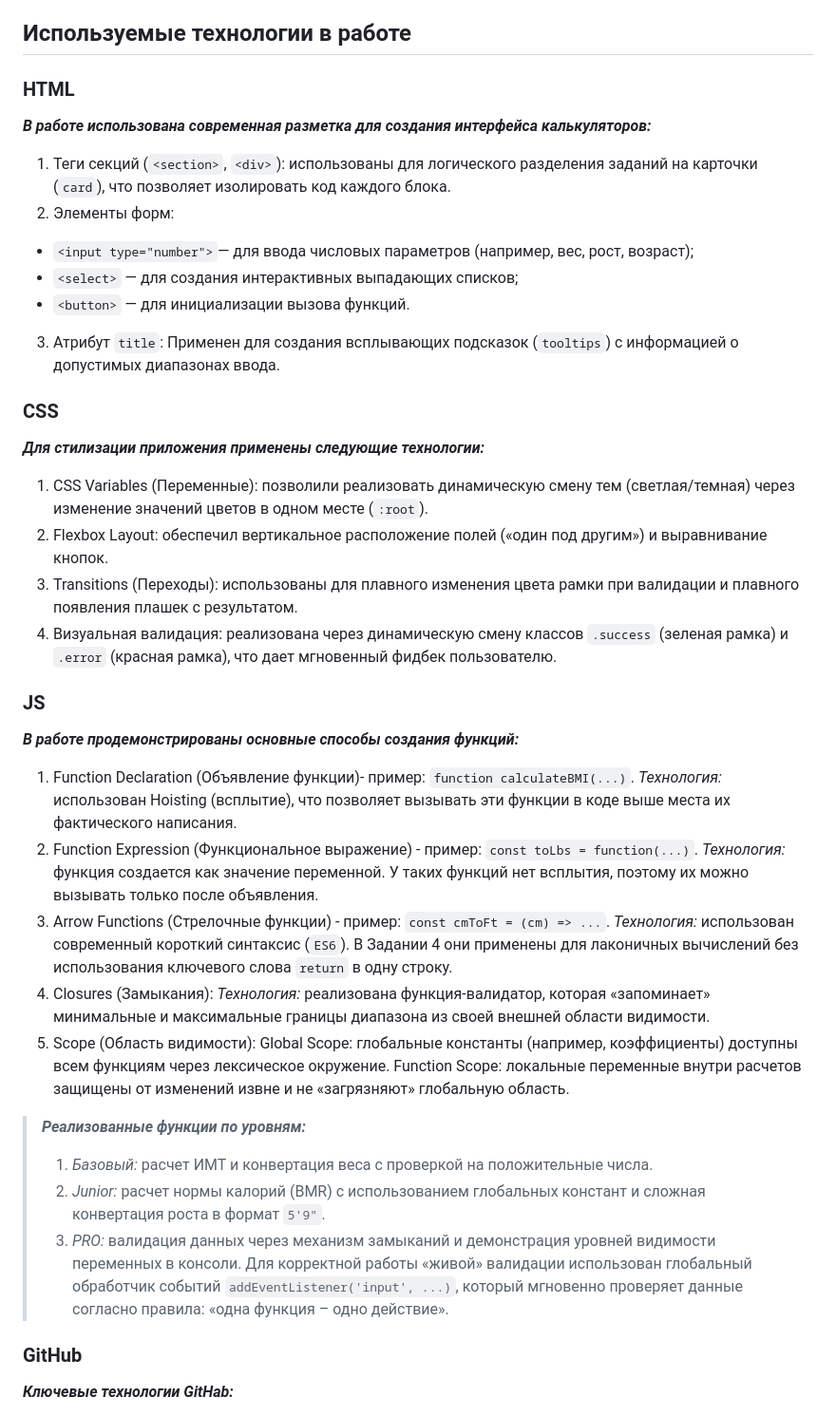
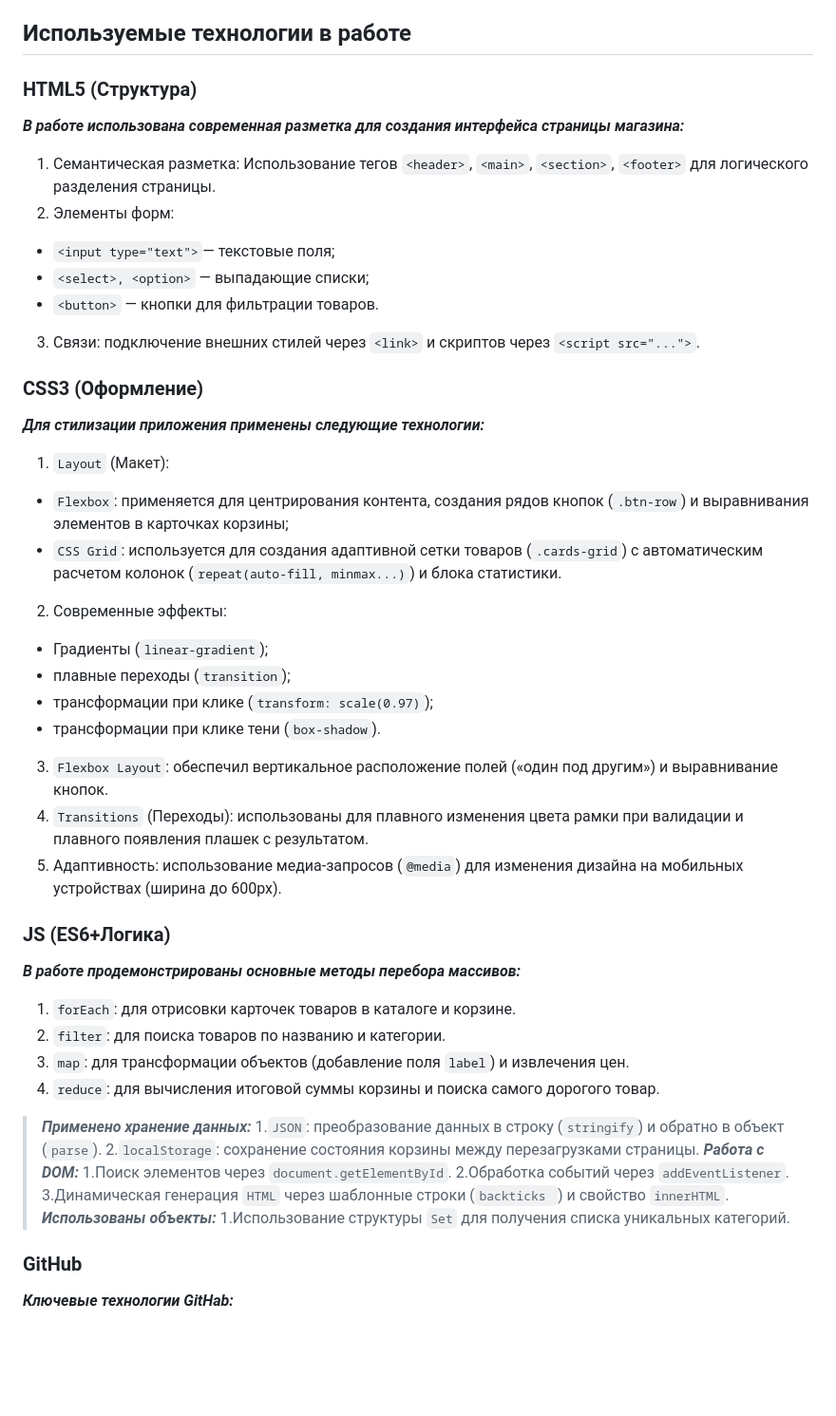
Before and after one commit to kilzut99-cyber/js-practice-04, a Markdown page: README.md, the part around the change. Shown at 95% size. Rendered like a GitHub page; blank space fills up the shorter version.

Commit message:
Последняя фиксация

```diff
--- a/README.md
+++ b/README.md
@@ -4,40 +4,44 @@
 _- научиться эффективно управлять данными с помощью метода перебора массивов (map, filter, forEach), освоить принципы работы с объектами и форматом JSON, а также реализовать сохранение состояния приложения в localStorage для решения типичных задач Junior-разработчика._
 
 ## Используемые технологии в работе
-### **HTML**
-**_В работе использована современная разметка для создания интерфейса калькуляторов:_**
-1. Теги секций (`<section>`, `<div>`): использованы для логического разделения заданий на карточки (`card`), что позволяет изолировать код каждого блока.
+### **HTML5 (Структура)**
+**_В работе использована современная разметка для создания интерфейса страницы магазина:_**
+1. Семантическая разметка: Использование тегов `<header>`, `<main>`, `<section>`, `<footer>` для логического разделения страницы.
 2. Элементы форм:
-+ `<input type="number">`— для ввода числовых параметров (например, вес, рост, возраст);
-+ `<select>` — для создания интерактивных выпадающих списков;
-+ `<button>` — для инициализации вызова функций.
-3. Атрибут `title`: Применен для создания всплывающих подсказок (`tooltips`) с информацией о допустимых диапазонах ввода.
++ `<input type="text">`— текстовые поля;
++ `<select>, <option>` — выпадающие списки;
++ `<button>` — кнопки для фильтрации товаров.
+3. Связи: подключение внешних стилей через `<link>` и скриптов через `<script src="...">`.
 
-### **CSS**
+### **CSS3 (Оформление)**
 **_Для стилизации приложения применены следующие технологии:_**
-1. CSS Variables (Переменные): позволили реализовать динамическую смену тем (светлая/темная) через изменение значений цветов в одном месте (`:root`).
-2. Flexbox Layout: обеспечил вертикальное расположение полей («один под другим») и выравнивание кнопок.
-3. Transitions (Переходы): использованы для плавного изменения цвета рамки при валидации и плавного появления плашек с результатом.
-4. Визуальная валидация: реализована через динамическую смену классов `.success` (зеленая рамка) и `.error` (красная рамка), что дает мгновенный фидбек пользователю.
+1. `Layout` (Макет):
++ `Flexbox`: применяется для центрирования контента, создания рядов кнопок (`.btn-row`) и выравнивания элементов в карточках корзины;
++ `CSS Grid`: используется для создания адаптивной сетки товаров (`.cards-grid`) с автоматическим расчетом колонок (`repeat(auto-fill, minmax...)`) и блока статистики.
+2. Современные эффекты:
++ Градиенты (`linear-gradient`);
++ плавные переходы (`transition`);
++ трансформации при клике (`transform: scale(0.97)`);
++ трансформации при клике  тени (`box-shadow`).
+3. `Flexbox Layout`: обеспечил вертикальное расположение полей («один под другим») и выравнивание кнопок.
+4. `Transitions` (Переходы): использованы для плавного изменения цвета рамки при валидации и плавного появления плашек с результатом.
+5. Адаптивность: использование медиа-запросов (`@media`) для изменения дизайна на мобильных устройствах (ширина до 600px).
 
-### **JS**
-**_В работе продемонстрированы основные способы создания функций:_**
-1. Function Declaration (Объявление функции)- пример: `function calculateBMI(...)`.
-_Технология:_ использован Hoisting (всплытие), что позволяет вызывать эти функции в коде выше места их фактического написания.
-2. Function Expression (Функциональное выражение) - пример: `const toLbs = function(...)`.
-_Технология:_ функция создается как значение переменной. У таких функций нет всплытия, поэтому их можно вызывать только после объявления.
-3. Arrow Functions (Стрелочные функции) - пример: `const cmToFt = (cm) => ...`.
-_Технология:_ использован современный короткий синтаксис (`ES6`). В Задании 4 они применены для лаконичных вычислений без использования ключевого слова `return` в одну строку.
-4. Closures (Замыкания):
-_Технология:_ реализована функция-валидатор, которая «запоминает» минимальные и максимальные границы диапазона из своей внешней области видимости.
-5. Scope (Область видимости):
-Global Scope: глобальные константы (например, коэффициенты) доступны всем функциям через лексическое окружение.
-Function Scope: локальные переменные внутри расчетов защищены от изменений извне и не «загрязняют» глобальную область.
-> **_Реализованные функции по уровням:_**
-> 1. _Базовый:_ расчет ИМТ и конвертация веса с проверкой на положительные числа.
-> 2. _Junior:_ расчет нормы калорий (BMR) с использованием глобальных констант и сложная конвертация роста в формат `5'9"`.
-> 3. _PRO:_ валидация данных через механизм замыканий и демонстрация уровней видимости переменных в консоли.
-Для корректной работы «живой» валидации использован глобальный обработчик событий `addEventListener('input', ...)`, который мгновенно проверяет данные согласно правила: «одна функция – одно действие».
+### **JS (ES6+Логика)**
+**_В работе продемонстрированы основные методы перебора массивов:_**
+1. `forEach`: для отрисовки карточек товаров в каталоге и корзине.
+2. `filter`: для поиска товаров по названию и категории.
+3. `map`: для трансформации объектов (добавление поля `label`) и извлечения цен.
+4. `reduce`: для вычисления итоговой суммы корзины и поиска самого дорогого товар.
+> **_Применено хранение данных:_**
+> 1.`JSON`: преобразование данных в строку (`stringify`) и обратно в объект (`parse`).
+> 2.`localStorage`: сохранение состояния корзины между перезагрузками страницы.
+> **_Работа с DOM:_**
+> 1.Поиск элементов через `document.getElementById`.
+> 2.Обработка событий через `addEventListener`.
+> 3.Динамическая генерация `HTML` через шаблонные строки (`backticks `) и свойство `innerHTML`.
+> **_Использованы объекты:_**
+> 1.Использование структуры `Set` для получения списка уникальных категорий.
 
 ### **GitHub**
 **_Ключевые технологии GitHab:_**
```
